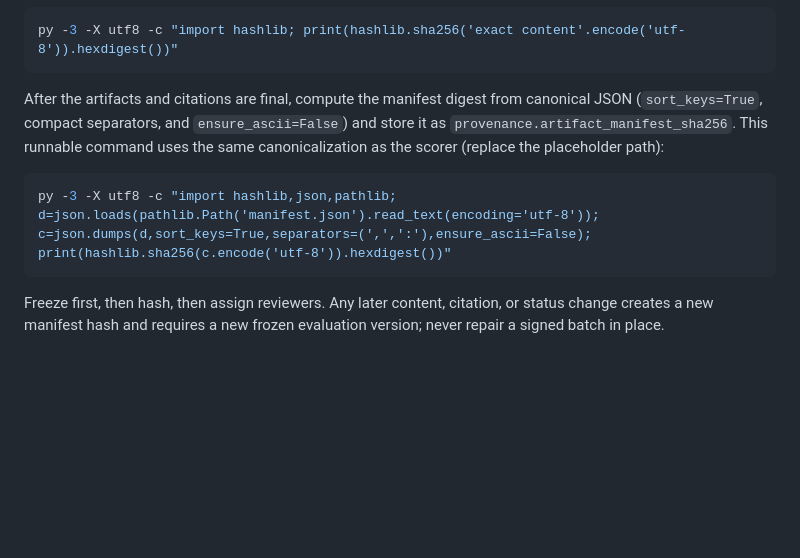
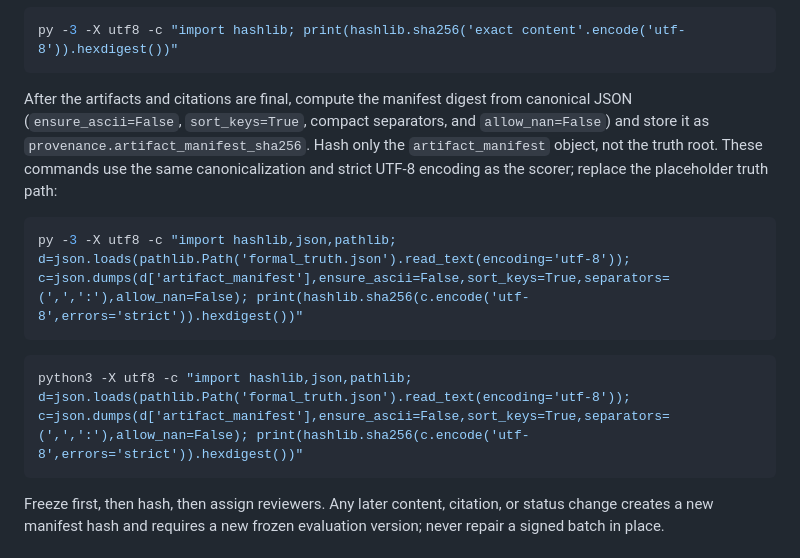
Before and after one commit to Rainyy-Yan/Challenge-Cup-1, a Markdown page: data/evaluation/README.md, the part around the change. Rendered like a GitHub page; blank space fills up the shorter version.

Commit message:
docs: correct manifest hash guidance

````diff
--- a/data/evaluation/README.md
+++ b/data/evaluation/README.md
@@ -60,12 +60,18 @@ py -3 -X utf8 -c "import hashlib; print(hashlib.sha256('exact content'.encode('u
 ```
 
 After the artifacts and citations are final, compute the manifest digest from
-canonical JSON (`sort_keys=True`, compact separators, and `ensure_ascii=False`)
-and store it as `provenance.artifact_manifest_sha256`. This runnable command
-uses the same canonicalization as the scorer (replace the placeholder path):
+canonical JSON (`ensure_ascii=False`, `sort_keys=True`, compact separators, and
+`allow_nan=False`) and store it as `provenance.artifact_manifest_sha256`. Hash
+only the `artifact_manifest` object, not the truth root. These commands use the
+same canonicalization and strict UTF-8 encoding as the scorer; replace the
+placeholder truth path:
 
 ```powershell
-py -3 -X utf8 -c "import hashlib,json,pathlib; d=json.loads(pathlib.Path('manifest.json').read_text(encoding='utf-8')); c=json.dumps(d,sort_keys=True,separators=(',',':'),ensure_ascii=False); print(hashlib.sha256(c.encode('utf-8')).hexdigest())"
+py -3 -X utf8 -c "import hashlib,json,pathlib; d=json.loads(pathlib.Path('formal_truth.json').read_text(encoding='utf-8')); c=json.dumps(d['artifact_manifest'],ensure_ascii=False,sort_keys=True,separators=(',',':'),allow_nan=False); print(hashlib.sha256(c.encode('utf-8',errors='strict')).hexdigest())"
+```
+
+```bash
+python3 -X utf8 -c "import hashlib,json,pathlib; d=json.loads(pathlib.Path('formal_truth.json').read_text(encoding='utf-8')); c=json.dumps(d['artifact_manifest'],ensure_ascii=False,sort_keys=True,separators=(',',':'),allow_nan=False); print(hashlib.sha256(c.encode('utf-8',errors='strict')).hexdigest())"
 ```
 
 Freeze first, then hash, then assign reviewers. Any later content, citation, or
````
Also changed, not shown: 1 other file.
